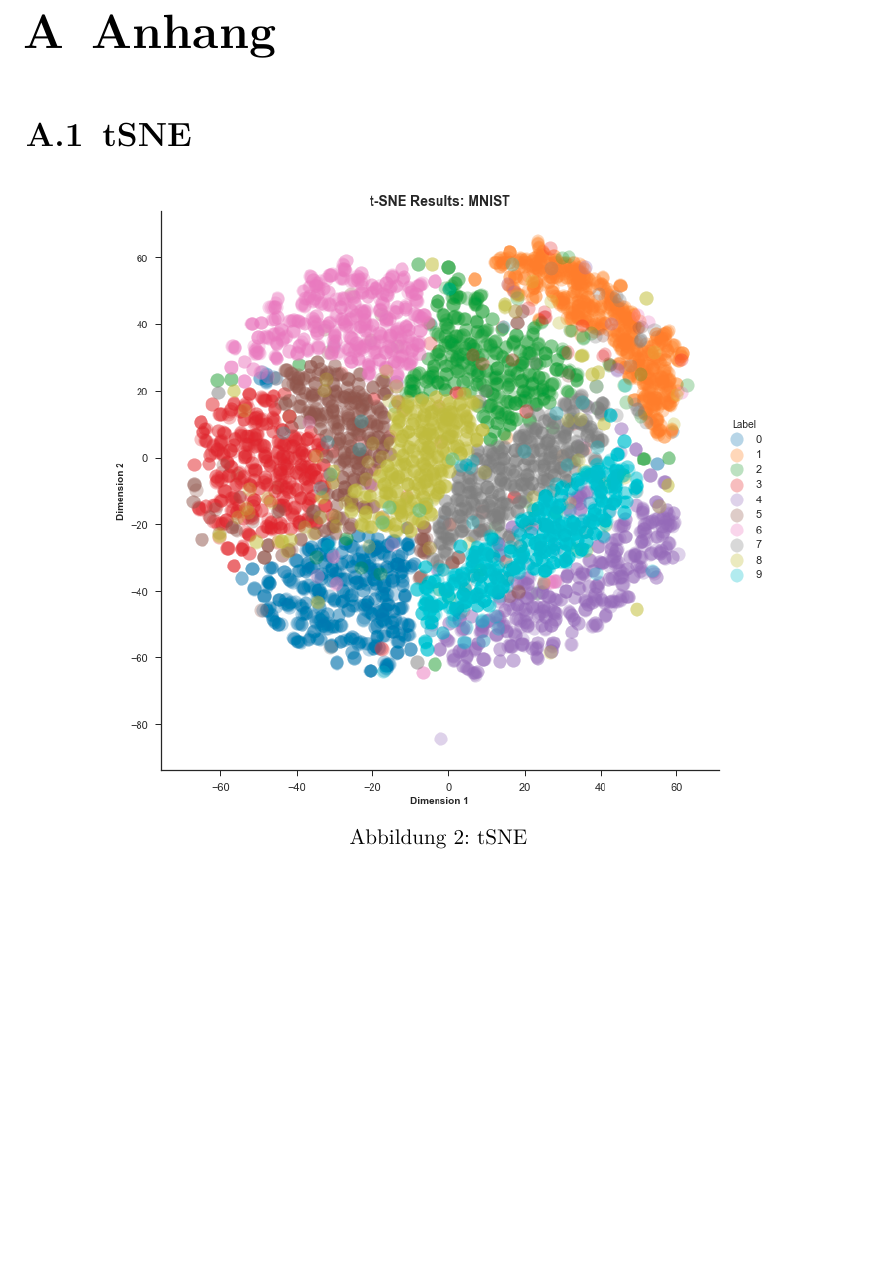
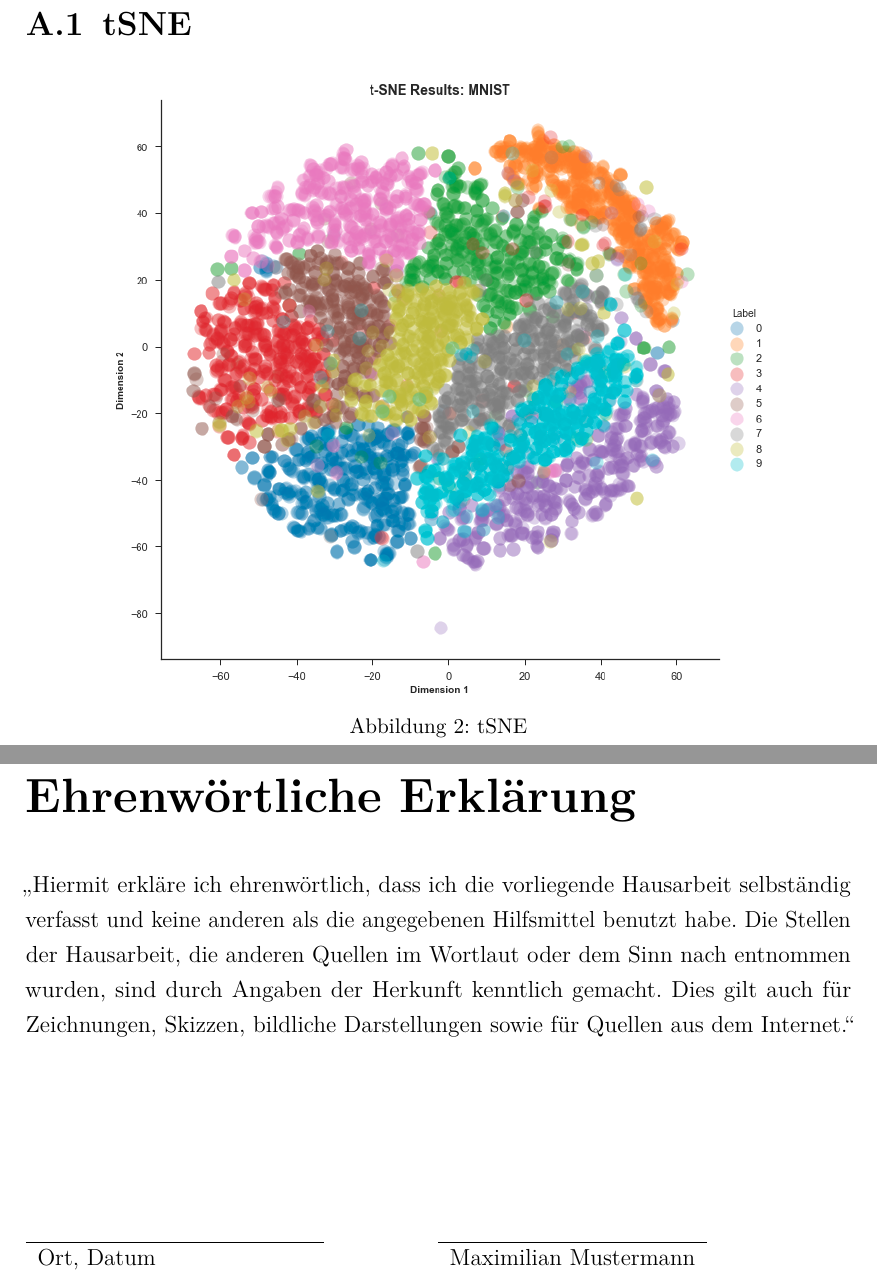
Before and after one commit to Maxe12/LaTex-Vorlage-HWR-WI, a LaTeX book (tex/main.tex, which reads tex/06_ehrenwoertlicheerklaerung.tex): part of page 14 of 14 before the commit and two parts of pages 14 and 15 of 15 after it, the two joined at a grey line, cut at the place of the change, the shorter picture padded with empty space. Compiled offline with pdfLaTeX; a LaTeX package or settings file that is missing is left out.

Commit message:
added declaration of authorship

```diff
--- /dev/null
+++ b/tex/06_ehrenwoertlicheerklaerung.tex
@@ -0,0 +1,14 @@
+\chapter*{Ehrenwörtliche Erklärung}
+\addcontentsline{toc}{chapter}{Ehrenwörtliche Erklärung}
+
+% Hier der offizielle Text der eidesstattlichen Erklärung
+„Hiermit erkläre ich ehrenwörtlich, dass ich die vorliegende Hausarbeit selbständig verfasst und keine anderen als die angegebenen Hilfsmittel benutzt habe.
+Die Stellen der Hausarbeit, die anderen Quellen im Wortlaut oder dem Sinn nach entnommen wurden, sind durch Angaben der Herkunft kenntlich gemacht. Dies gilt auch für Zeichnungen, Skizzen, bildliche Darstellungen sowie für Quellen aus dem Internet.“
+% Etwas Abstand für die Unterschrift
+\vspace{2cm}
+
+% Hier kommt die Unterschrift drüber
+\begin{tabular}{lp{4em}l}
+\hspace{5cm}   && \hspace{3.5cm} \\\cline{1-1}\cline{3-3}
+Ort, Datum     && \studentName \newline
+\end{tabular}
--- a/tex/main.tex
+++ b/tex/main.tex
@@ -301,4 +301,7 @@ showstringspaces=false}
 %Anhang
 \input{tex/05_anhang.tex}
 
+%Ehrenwörtlich erklährung
+\input{tex/06_ehrenwoertlicheerklaerung.tex}
+
 \end{document}
```
